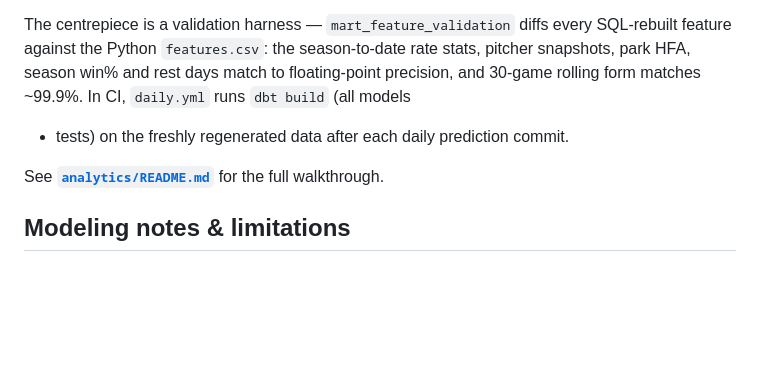
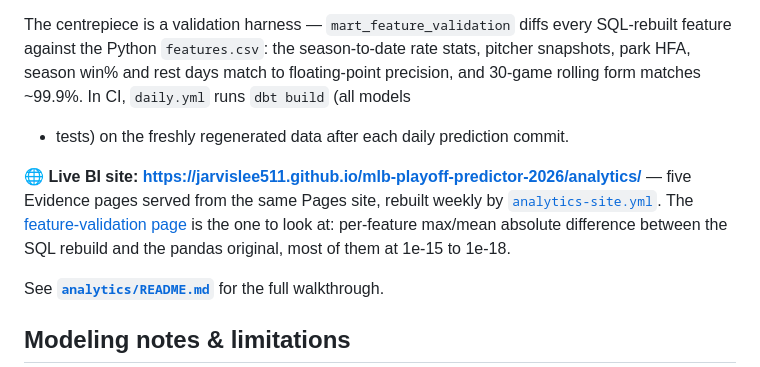
Before and after one commit to JarvisLee511/mlb-playoff-predictor-2026, a Markdown page: README.md, the part around the change. GitHub-like rendering; blank space fills up the shorter version.

Commit message:
Link the live Evidence BI site from the README

```diff
--- a/README.md
+++ b/README.md
@@ -160,6 +160,13 @@ pitcher snapshots, park HFA, season win% and rest days match to floating-point p
 and 30-game rolling form matches ~99.9%. In CI, `daily.yml` runs `dbt build` (all models
 + tests) on the freshly regenerated data after each daily prediction commit.
 
+**🌐 Live BI site: <https://jarvislee511.github.io/mlb-playoff-predictor-2026/analytics/>** —
+five Evidence pages served from the same Pages site, rebuilt weekly by
+[`analytics-site.yml`](.github/workflows/analytics-site.yml). The
+[feature-validation page](https://jarvislee511.github.io/mlb-playoff-predictor-2026/analytics/methodology)
+is the one to look at: per-feature max/mean absolute difference between the SQL rebuild and
+the pandas original, most of them at 1e-15 to 1e-18.
+
 See **[`analytics/README.md`](analytics/README.md)** for the full walkthrough.
 
 ## Modeling notes & limitations
```
